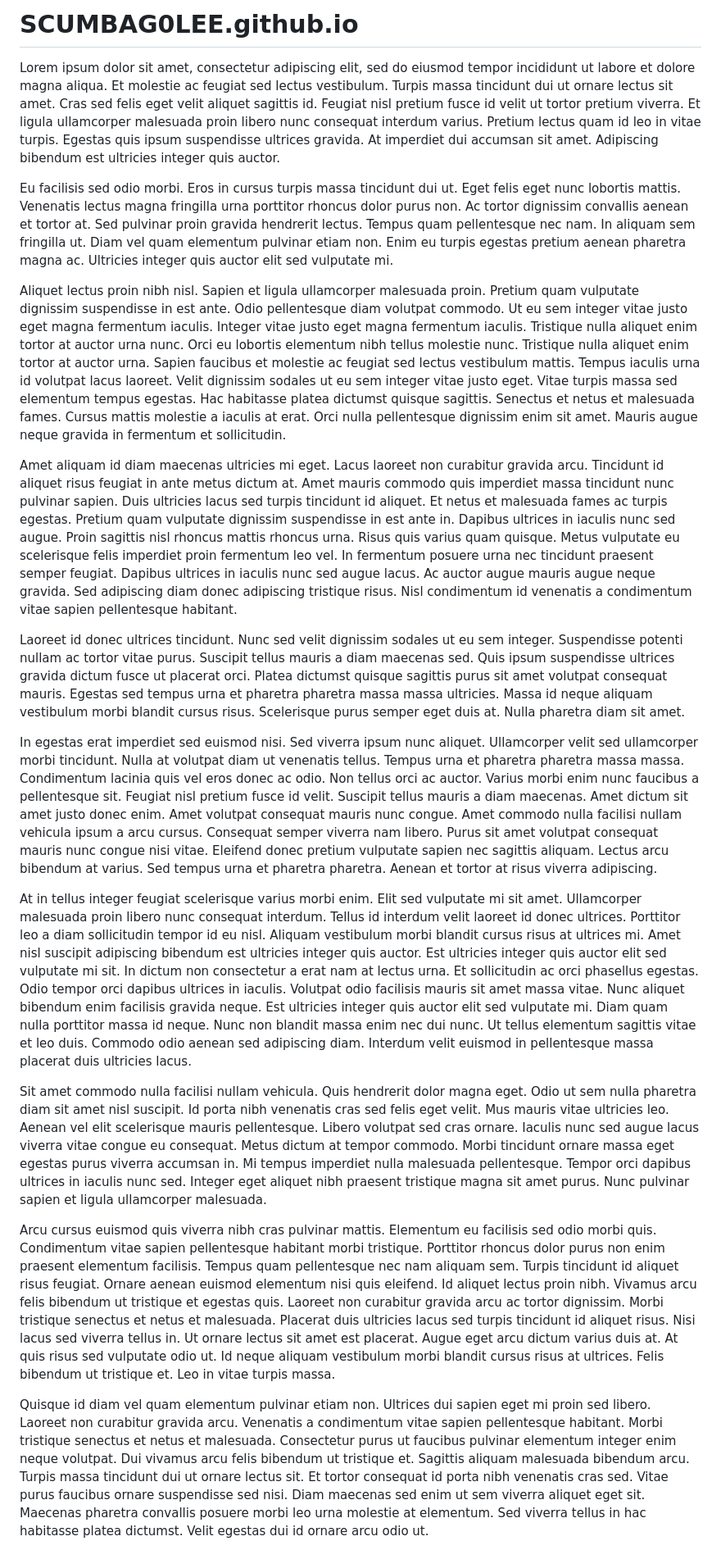
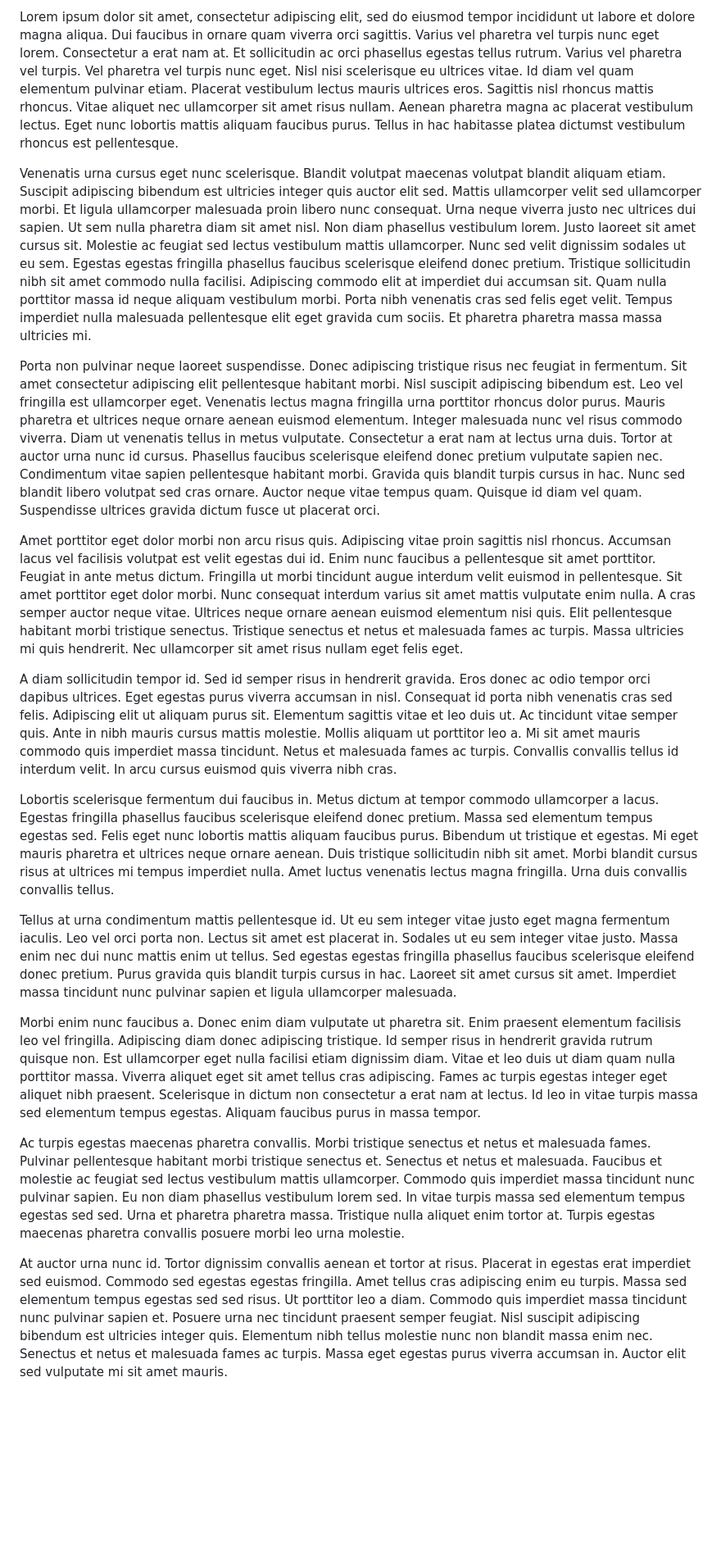
Before and after one commit to SCUMBAG0LEE/SCUMBAG0LEE.github.io, a Markdown page: README.md, the part around the change printed below. Shown: that part at 82% size. Drawn GitHub-style; blank space fills up the shorter version.

```diff
--- a/README.md
+++ b/README.md
@@ -1,21 +1,20 @@
-# SCUMBAG0LEE.github.io
-Lorem ipsum dolor sit amet, consectetur adipiscing elit, sed do eiusmod tempor incididunt ut labore et dolore magna aliqua. Et molestie ac feugiat sed lectus vestibulum. Turpis massa tincidunt dui ut ornare lectus sit amet. Cras sed felis eget velit aliquet sagittis id. Feugiat nisl pretium fusce id velit ut tortor pretium viverra. Et ligula ullamcorper malesuada proin libero nunc consequat interdum varius. Pretium lectus quam id leo in vitae turpis. Egestas quis ipsum suspendisse ultrices gravida. At imperdiet dui accumsan sit amet. Adipiscing bibendum est ultricies integer quis auctor.
+Lorem ipsum dolor sit amet, consectetur adipiscing elit, sed do eiusmod tempor incididunt ut labore et dolore magna aliqua. Dui faucibus in ornare quam viverra orci sagittis. Varius vel pharetra vel turpis nunc eget lorem. Consectetur a erat nam at. Et sollicitudin ac orci phasellus egestas tellus rutrum. Varius vel pharetra vel turpis. Vel pharetra vel turpis nunc eget. Nisl nisi scelerisque eu ultrices vitae. Id diam vel quam elementum pulvinar etiam. Placerat vestibulum lectus mauris ultrices eros. Sagittis nisl rhoncus mattis rhoncus. Vitae aliquet nec ullamcorper sit amet risus nullam. Aenean pharetra magna ac placerat vestibulum lectus. Eget nunc lobortis mattis aliquam faucibus purus. Tellus in hac habitasse platea dictumst vestibulum rhoncus est pellentesque.
 
-Eu facilisis sed odio morbi. Eros in cursus turpis massa tincidunt dui ut. Eget felis eget nunc lobortis mattis. Venenatis lectus magna fringilla urna porttitor rhoncus dolor purus non. Ac tortor dignissim convallis aenean et tortor at. Sed pulvinar proin gravida hendrerit lectus. Tempus quam pellentesque nec nam. In aliquam sem fringilla ut. Diam vel quam elementum pulvinar etiam non. Enim eu turpis egestas pretium aenean pharetra magna ac. Ultricies integer quis auctor elit sed vulputate mi.
+Venenatis urna cursus eget nunc scelerisque. Blandit volutpat maecenas volutpat blandit aliquam etiam. Suscipit adipiscing bibendum est ultricies integer quis auctor elit sed. Mattis ullamcorper velit sed ullamcorper morbi. Et ligula ullamcorper malesuada proin libero nunc consequat. Urna neque viverra justo nec ultrices dui sapien. Ut sem nulla pharetra diam sit amet nisl. Non diam phasellus vestibulum lorem. Justo laoreet sit amet cursus sit. Molestie ac feugiat sed lectus vestibulum mattis ullamcorper. Nunc sed velit dignissim sodales ut eu sem. Egestas egestas fringilla phasellus faucibus scelerisque eleifend donec pretium. Tristique sollicitudin nibh sit amet commodo nulla facilisi. Adipiscing commodo elit at imperdiet dui accumsan sit. Quam nulla porttitor massa id neque aliquam vestibulum morbi. Porta nibh venenatis cras sed felis eget velit. Tempus imperdiet nulla malesuada pellentesque elit eget gravida cum sociis. Et pharetra pharetra massa massa ultricies mi.
 
-Aliquet lectus proin nibh nisl. Sapien et ligula ullamcorper malesuada proin. Pretium quam vulputate dignissim suspendisse in est ante. Odio pellentesque diam volutpat commodo. Ut eu sem integer vitae justo eget magna fermentum iaculis. Integer vitae justo eget magna fermentum iaculis. Tristique nulla aliquet enim tortor at auctor urna nunc. Orci eu lobortis elementum nibh tellus molestie nunc. Tristique nulla aliquet enim tortor at auctor urna. Sapien faucibus et molestie ac feugiat sed lectus vestibulum mattis. Tempus iaculis urna id volutpat lacus laoreet. Velit dignissim sodales ut eu sem integer vitae justo eget. Vitae turpis massa sed elementum tempus egestas. Hac habitasse platea dictumst quisque sagittis. Senectus et netus et malesuada fames. Cursus mattis molestie a iaculis at erat. Orci nulla pellentesque dignissim enim sit amet. Mauris augue neque gravida in fermentum et sollicitudin.
+Porta non pulvinar neque laoreet suspendisse. Donec adipiscing tristique risus nec feugiat in fermentum. Sit amet consectetur adipiscing elit pellentesque habitant morbi. Nisl suscipit adipiscing bibendum est. Leo vel fringilla est ullamcorper eget. Venenatis lectus magna fringilla urna porttitor rhoncus dolor purus. Mauris pharetra et ultrices neque ornare aenean euismod elementum. Integer malesuada nunc vel risus commodo viverra. Diam ut venenatis tellus in metus vulputate. Consectetur a erat nam at lectus urna duis. Tortor at auctor urna nunc id cursus. Phasellus faucibus scelerisque eleifend donec pretium vulputate sapien nec. Condimentum vitae sapien pellentesque habitant morbi. Gravida quis blandit turpis cursus in hac. Nunc sed blandit libero volutpat sed cras ornare. Auctor neque vitae tempus quam. Quisque id diam vel quam. Suspendisse ultrices gravida dictum fusce ut placerat orci.
 
-Amet aliquam id diam maecenas ultricies mi eget. Lacus laoreet non curabitur gravida arcu. Tincidunt id aliquet risus feugiat in ante metus dictum at. Amet mauris commodo quis imperdiet massa tincidunt nunc pulvinar sapien. Duis ultricies lacus sed turpis tincidunt id aliquet. Et netus et malesuada fames ac turpis egestas. Pretium quam vulputate dignissim suspendisse in est ante in. Dapibus ultrices in iaculis nunc sed augue. Proin sagittis nisl rhoncus mattis rhoncus urna. Risus quis varius quam quisque. Metus vulputate eu scelerisque felis imperdiet proin fermentum leo vel. In fermentum posuere urna nec tincidunt praesent semper feugiat. Dapibus ultrices in iaculis nunc sed augue lacus. Ac auctor augue mauris augue neque gravida. Sed adipiscing diam donec adipiscing tristique risus. Nisl condimentum id venenatis a condimentum vitae sapien pellentesque habitant.
+Amet porttitor eget dolor morbi non arcu risus quis. Adipiscing vitae proin sagittis nisl rhoncus. Accumsan lacus vel facilisis volutpat est velit egestas dui id. Enim nunc faucibus a pellentesque sit amet porttitor. Feugiat in ante metus dictum. Fringilla ut morbi tincidunt augue interdum velit euismod in pellentesque. Sit amet porttitor eget dolor morbi. Nunc consequat interdum varius sit amet mattis vulputate enim nulla. A cras semper auctor neque vitae. Ultrices neque ornare aenean euismod elementum nisi quis. Elit pellentesque habitant morbi tristique senectus. Tristique senectus et netus et malesuada fames ac turpis. Massa ultricies mi quis hendrerit. Nec ullamcorper sit amet risus nullam eget felis eget.
 
-Laoreet id donec ultrices tincidunt. Nunc sed velit dignissim sodales ut eu sem integer. Suspendisse potenti nullam ac tortor vitae purus. Suscipit tellus mauris a diam maecenas sed. Quis ipsum suspendisse ultrices gravida dictum fusce ut placerat orci. Platea dictumst quisque sagittis purus sit amet volutpat consequat mauris. Egestas sed tempus urna et pharetra pharetra massa massa ultricies. Massa id neque aliquam vestibulum morbi blandit cursus risus. Scelerisque purus semper eget duis at. Nulla pharetra diam sit amet.
+A diam sollicitudin tempor id. Sed id semper risus in hendrerit gravida. Eros donec ac odio tempor orci dapibus ultrices. Eget egestas purus viverra accumsan in nisl. Consequat id porta nibh venenatis cras sed felis. Adipiscing elit ut aliquam purus sit. Elementum sagittis vitae et leo duis ut. Ac tincidunt vitae semper quis. Ante in nibh mauris cursus mattis molestie. Mollis aliquam ut porttitor leo a. Mi sit amet mauris commodo quis imperdiet massa tincidunt. Netus et malesuada fames ac turpis. Convallis convallis tellus id interdum velit. In arcu cursus euismod quis viverra nibh cras.
 
-In egestas erat imperdiet sed euismod nisi. Sed viverra ipsum nunc aliquet. Ullamcorper velit sed ullamcorper morbi tincidunt. Nulla at volutpat diam ut venenatis tellus. Tempus urna et pharetra pharetra massa massa. Condimentum lacinia quis vel eros donec ac odio. Non tellus orci ac auctor. Varius morbi enim nunc faucibus a pellentesque sit. Feugiat nisl pretium fusce id velit. Suscipit tellus mauris a diam maecenas. Amet dictum sit amet justo donec enim. Amet volutpat consequat mauris nunc congue. Amet commodo nulla facilisi nullam vehicula ipsum a arcu cursus. Consequat semper viverra nam libero. Purus sit amet volutpat consequat mauris nunc congue nisi vitae. Eleifend donec pretium vulputate sapien nec sagittis aliquam. Lectus arcu bibendum at varius. Sed tempus urna et pharetra pharetra. Aenean et tortor at risus viverra adipiscing.
+Lobortis scelerisque fermentum dui faucibus in. Metus dictum at tempor commodo ullamcorper a lacus. Egestas fringilla phasellus faucibus scelerisque eleifend donec pretium. Massa sed elementum tempus egestas sed. Felis eget nunc lobortis mattis aliquam faucibus purus. Bibendum ut tristique et egestas. Mi eget mauris pharetra et ultrices neque ornare aenean. Duis tristique sollicitudin nibh sit amet. Morbi blandit cursus risus at ultrices mi tempus imperdiet nulla. Amet luctus venenatis lectus magna fringilla. Urna duis convallis convallis tellus.
 
-At in tellus integer feugiat scelerisque varius morbi enim. Elit sed vulputate mi sit amet. Ullamcorper malesuada proin libero nunc consequat interdum. Tellus id interdum velit laoreet id donec ultrices. Porttitor leo a diam sollicitudin tempor id eu nisl. Aliquam vestibulum morbi blandit cursus risus at ultrices mi. Amet nisl suscipit adipiscing bibendum est ultricies integer quis auctor. Est ultricies integer quis auctor elit sed vulputate mi sit. In dictum non consectetur a erat nam at lectus urna. Et sollicitudin ac orci phasellus egestas. Odio tempor orci dapibus ultrices in iaculis. Volutpat odio facilisis mauris sit amet massa vitae. Nunc aliquet bibendum enim facilisis gravida neque. Est ultricies integer quis auctor elit sed vulputate mi. Diam quam nulla porttitor massa id neque. Nunc non blandit massa enim nec dui nunc. Ut tellus elementum sagittis vitae et leo duis. Commodo odio aenean sed adipiscing diam. Interdum velit euismod in pellentesque massa placerat duis ultricies lacus.
+Tellus at urna condimentum mattis pellentesque id. Ut eu sem integer vitae justo eget magna fermentum iaculis. Leo vel orci porta non. Lectus sit amet est placerat in. Sodales ut eu sem integer vitae justo. Massa enim nec dui nunc mattis enim ut tellus. Sed egestas egestas fringilla phasellus faucibus scelerisque eleifend donec pretium. Purus gravida quis blandit turpis cursus in hac. Laoreet sit amet cursus sit amet. Imperdiet massa tincidunt nunc pulvinar sapien et ligula ullamcorper malesuada.
 
-Sit amet commodo nulla facilisi nullam vehicula. Quis hendrerit dolor magna eget. Odio ut sem nulla pharetra diam sit amet nisl suscipit. Id porta nibh venenatis cras sed felis eget velit. Mus mauris vitae ultricies leo. Aenean vel elit scelerisque mauris pellentesque. Libero volutpat sed cras ornare. Iaculis nunc sed augue lacus viverra vitae congue eu consequat. Metus dictum at tempor commodo. Morbi tincidunt ornare massa eget egestas purus viverra accumsan in. Mi tempus imperdiet nulla malesuada pellentesque. Tempor orci dapibus ultrices in iaculis nunc sed. Integer eget aliquet nibh praesent tristique magna sit amet purus. Nunc pulvinar sapien et ligula ullamcorper malesuada.
+Morbi enim nunc faucibus a. Donec enim diam vulputate ut pharetra sit. Enim praesent elementum facilisis leo vel fringilla. Adipiscing diam donec adipiscing tristique. Id semper risus in hendrerit gravida rutrum quisque non. Est ullamcorper eget nulla facilisi etiam dignissim diam. Vitae et leo duis ut diam quam nulla porttitor massa. Viverra aliquet eget sit amet tellus cras adipiscing. Fames ac turpis egestas integer eget aliquet nibh praesent. Scelerisque in dictum non consectetur a erat nam at lectus. Id leo in vitae turpis massa sed elementum tempus egestas. Aliquam faucibus purus in massa tempor.
 
-Arcu cursus euismod quis viverra nibh cras pulvinar mattis. Elementum eu facilisis sed odio morbi quis. Condimentum vitae sapien pellentesque habitant morbi tristique. Porttitor rhoncus dolor purus non enim praesent elementum facilisis. Tempus quam pellentesque nec nam aliquam sem. Turpis tincidunt id aliquet risus feugiat. Ornare aenean euismod elementum nisi quis eleifend. Id aliquet lectus proin nibh. Vivamus arcu felis bibendum ut tristique et egestas quis. Laoreet non curabitur gravida arcu ac tortor dignissim. Morbi tristique senectus et netus et malesuada. Placerat duis ultricies lacus sed turpis tincidunt id aliquet risus. Nisi lacus sed viverra tellus in. Ut ornare lectus sit amet est placerat. Augue eget arcu dictum varius duis at. At quis risus sed vulputate odio ut. Id neque aliquam vestibulum morbi blandit cursus risus at ultrices. Felis bibendum ut tristique et. Leo in vitae turpis massa.
+Ac turpis egestas maecenas pharetra convallis. Morbi tristique senectus et netus et malesuada fames. Pulvinar pellentesque habitant morbi tristique senectus et. Senectus et netus et malesuada. Faucibus et molestie ac feugiat sed lectus vestibulum mattis ullamcorper. Commodo quis imperdiet massa tincidunt nunc pulvinar sapien. Eu non diam phasellus vestibulum lorem sed. In vitae turpis massa sed elementum tempus egestas sed sed. Urna et pharetra pharetra massa. Tristique nulla aliquet enim tortor at. Turpis egestas maecenas pharetra convallis posuere morbi leo urna molestie.
 
-Quisque id diam vel quam elementum pulvinar etiam non. Ultrices dui sapien eget mi proin sed libero. Laoreet non curabitur gravida arcu. Venenatis a condimentum vitae sapien pellentesque habitant. Morbi tristique senectus et netus et malesuada. Consectetur purus ut faucibus pulvinar elementum integer enim neque volutpat. Dui vivamus arcu felis bibendum ut tristique et. Sagittis aliquam malesuada bibendum arcu. Turpis massa tincidunt dui ut ornare lectus sit. Et tortor consequat id porta nibh venenatis cras sed. Vitae purus faucibus ornare suspendisse sed nisi. Diam maecenas sed enim ut sem viverra aliquet eget sit. Maecenas pharetra convallis posuere morbi leo urna molestie at elementum. Sed viverra tellus in hac habitasse platea dictumst. Velit egestas dui id ornare arcu odio ut.
+At auctor urna nunc id. Tortor dignissim convallis aenean et tortor at risus. Placerat in egestas erat imperdiet sed euismod. Commodo sed egestas egestas fringilla. Amet tellus cras adipiscing enim eu turpis. Massa sed elementum tempus egestas sed sed risus. Ut porttitor leo a diam. Commodo quis imperdiet massa tincidunt nunc pulvinar sapien et. Posuere urna nec tincidunt praesent semper feugiat. Nisl suscipit adipiscing bibendum est ultricies integer quis. Elementum nibh tellus molestie nunc non blandit massa enim nec. Senectus et netus et malesuada fames ac turpis. Massa eget egestas purus viverra accumsan in. Auctor elit sed vulputate mi sit amet mauris.
 
```
Also changed, not shown: other parts of README.md (+90 -90 lines).
